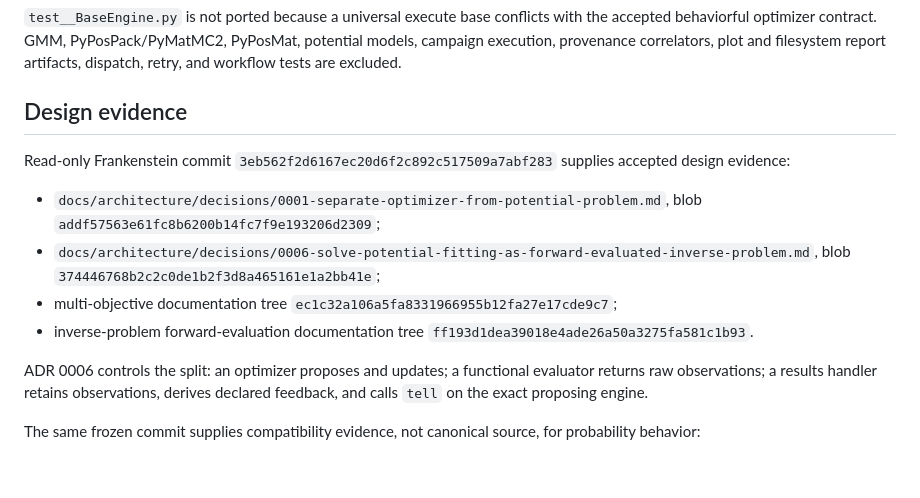
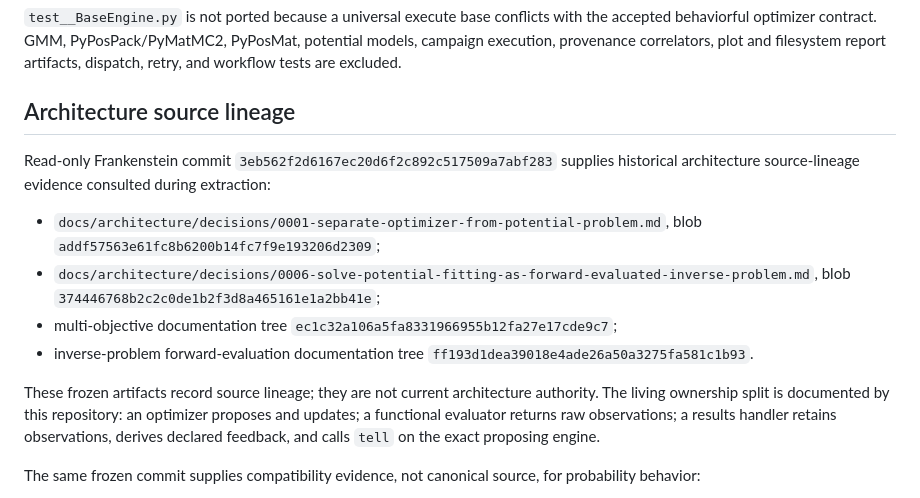
Before and after one commit to eragasa/projectkoios-optimization, a Markdown page: docs/provenance/source-mapping.md, the part around the change. Rendered like a GitHub page; blank space fills up the shorter version.

Commit message:
docs: clarify living architecture ownership

```diff
--- a/docs/provenance/source-mapping.md
+++ b/docs/provenance/source-mapping.md
@@ -48,10 +48,11 @@ with the accepted behaviorful optimizer contract. GMM, PyPosPack/PyMatMC2,
 PyPosMat, potential models, campaign execution, provenance correlators, plot and
 filesystem report artifacts, dispatch, retry, and workflow tests are excluded.
 
-## Design evidence
+## Architecture source lineage
 
 Read-only Frankenstein commit
-`3eb562f2d6167ec20d6f2c892c517509a7abf283` supplies accepted design evidence:
+`3eb562f2d6167ec20d6f2c892c517509a7abf283` supplies historical architecture
+source-lineage evidence consulted during extraction:
 
 - `docs/architecture/decisions/0001-separate-optimizer-from-potential-problem.md`,
   blob `addf57563e61fc8b6200b14fc7f9e193206d2309`;
@@ -62,9 +63,11 @@ Read-only Frankenstein commit
 - inverse-problem forward-evaluation documentation tree
   `ff193d1dea39018e4ade26a50a3275fa581c1b93`.
 
-ADR 0006 controls the split: an optimizer proposes and updates; a functional
-evaluator returns raw observations; a results handler retains observations,
-derives declared feedback, and calls `tell` on the exact proposing engine.
+These frozen artifacts record source lineage; they are not current architecture
+authority. The living ownership split is documented by this repository: an
+optimizer proposes and updates; a functional evaluator returns raw observations;
+a results handler retains observations, derives declared feedback, and calls
+`tell` on the exact proposing engine.
 
 The same frozen commit supplies compatibility evidence, not canonical source,
 for probability behavior:
```
Also changed, not shown: 1 other file.
